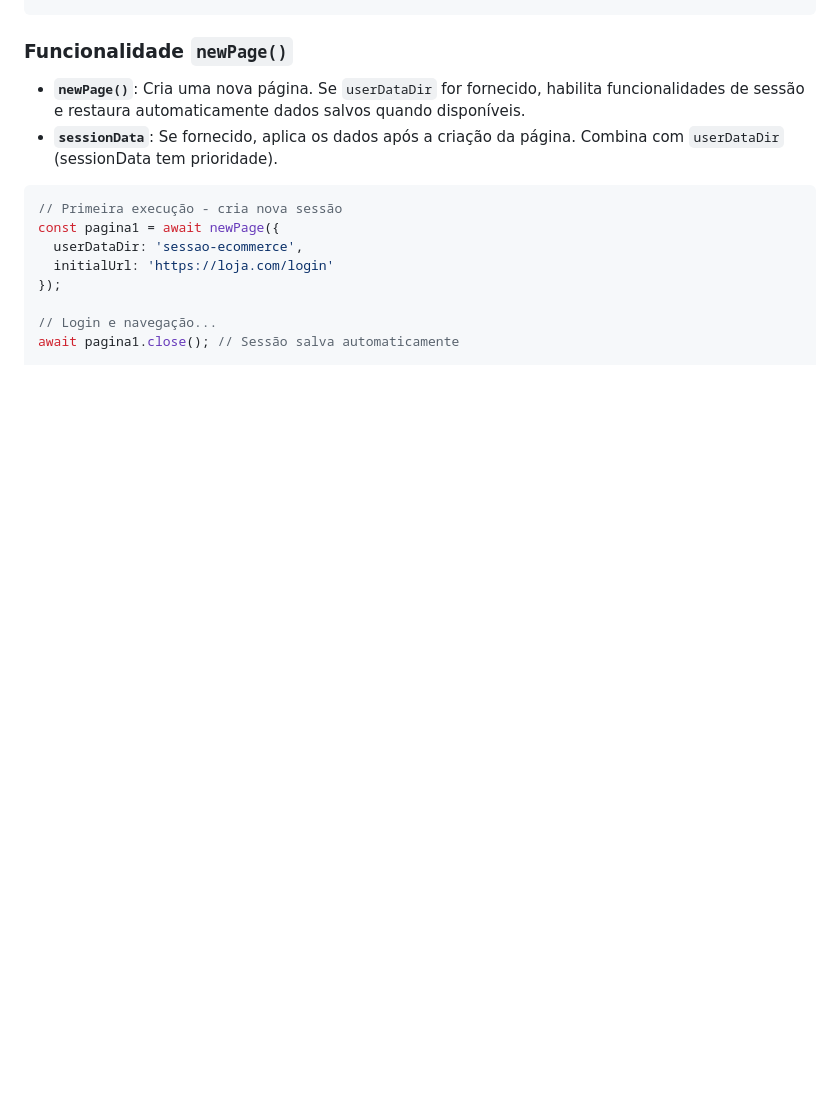
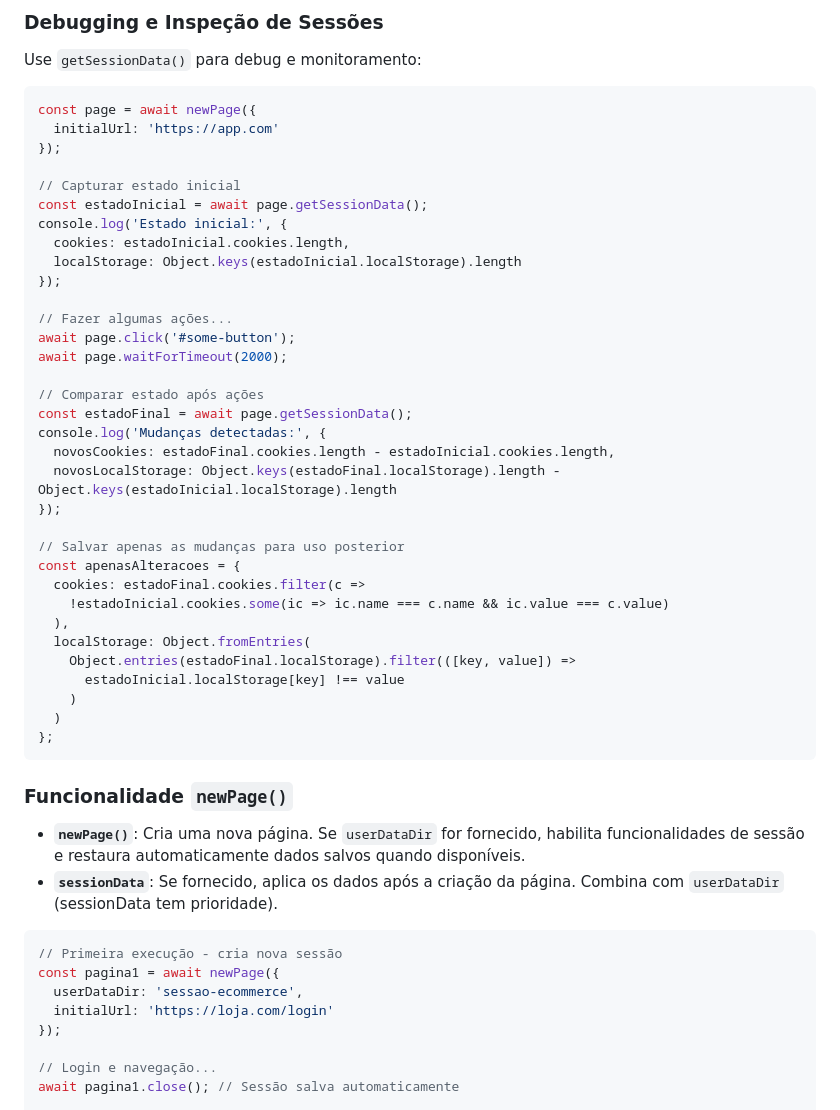
Before and after one commit to felinto-dev/felinto-connect-bot, a Markdown page: README.md, the part around one of its changes. Drawn GitHub-style; blank space fills up the shorter version.

````diff
--- a/README.md
+++ b/README.md
@@ -304,3 +438,43 @@ const page2 = await newPage({ sessionData }); // Sessão transferida!
+### Debugging e Inspeção de Sessões
+
+Use `getSessionData()` para debug e monitoramento:
+
+```typescript
+const page = await newPage({
+  initialUrl: 'https://app.com'
+});
+
+// Capturar estado inicial
+const estadoInicial = await page.getSessionData();
+console.log('Estado inicial:', {
+  cookies: estadoInicial.cookies.length,
+  localStorage: Object.keys(estadoInicial.localStorage).length
+});
+
+// Fazer algumas ações...
+await page.click('#some-button');
+await page.waitForTimeout(2000);
+
+// Comparar estado após ações
+const estadoFinal = await page.getSessionData();
+console.log('Mudanças detectadas:', {
+  novosCookies: estadoFinal.cookies.length - estadoInicial.cookies.length,
+  novosLocalStorage: Object.keys(estadoFinal.localStorage).length - Object.keys(estadoInicial.localStorage).length
+});
+
+// Salvar apenas as mudanças para uso posterior
+const apenasAlteracoes = {
+  cookies: estadoFinal.cookies.filter(c =>
+    !estadoInicial.cookies.some(ic => ic.name === c.name && ic.value === c.value)
+  ),
+  localStorage: Object.fromEntries(
+    Object.entries(estadoFinal.localStorage).filter(([key, value]) =>
+      estadoInicial.localStorage[key] !== value
+    )
+  )
+};
+```
+
 ### Funcionalidade `newPage()`
 
 - **`newPage()`**: Cria uma nova página. Se `userDataDir` for fornecido, habilita funcionalidades de sessão e restaura automaticamente dados salvos quando disponíveis.
````
Also changed, not shown: other parts of README.md (+134 -0 lines).
